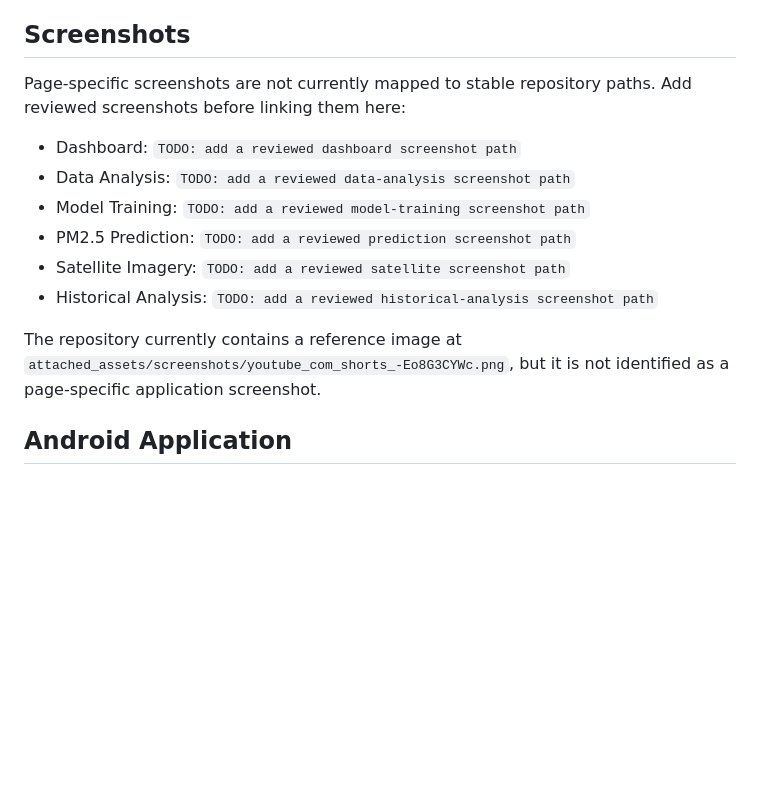
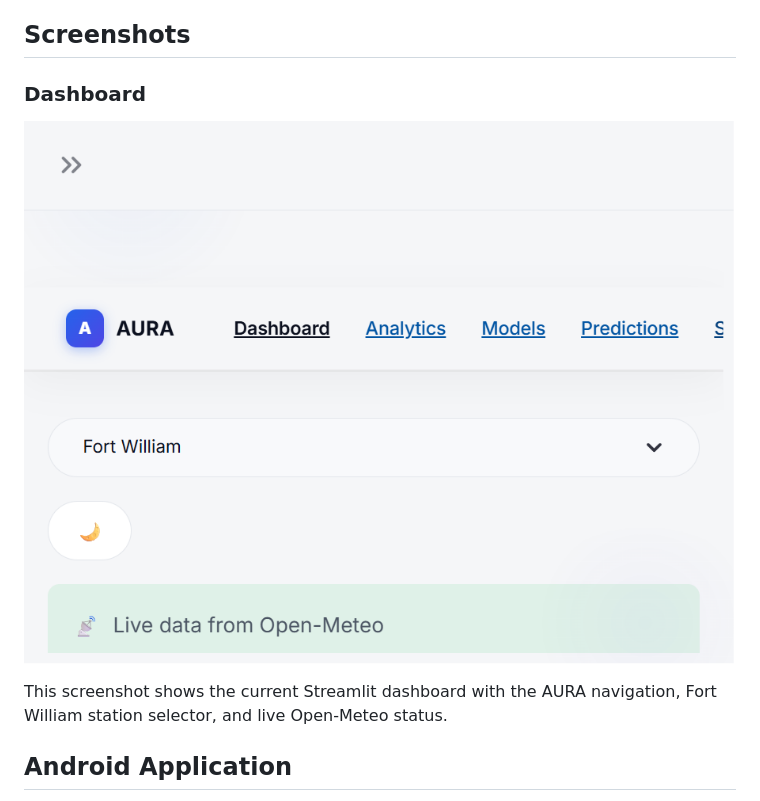
Before and after one commit to shavi-gongale/PM25-Air-Quality-Monitoring, a Markdown page: README.md, the part around the change. GitHub-like rendering; pictures changed too: docs/screenshots/dashboard.png (added); blank space fills up the shorter version.

Commit message:
Add dashboard screenshot

```diff
--- a/README.md
+++ b/README.md
@@ -176,16 +176,11 @@ It cleans and preprocesses the workbook data, trains the configured models, and
 
 ## Screenshots
 
-Page-specific screenshots are not currently mapped to stable repository paths. Add reviewed screenshots before linking them here:
+### Dashboard
 
-- Dashboard: `TODO: add a reviewed dashboard screenshot path`
-- Data Analysis: `TODO: add a reviewed data-analysis screenshot path`
-- Model Training: `TODO: add a reviewed model-training screenshot path`
-- PM2.5 Prediction: `TODO: add a reviewed prediction screenshot path`
-- Satellite Imagery: `TODO: add a reviewed satellite screenshot path`
-- Historical Analysis: `TODO: add a reviewed historical-analysis screenshot path`
+![PM2.5 Monitoring Dashboard](docs/screenshots/dashboard.png)
 
-The repository currently contains a reference image at `attached_assets/screenshots/youtube_com_shorts_-Eo8G3CYWc.png`, but it is not identified as a page-specific application screenshot.
+This screenshot shows the current Streamlit dashboard with the AURA navigation, Fort William station selector, and live Open-Meteo status.
 
 ## Android Application
 
```
